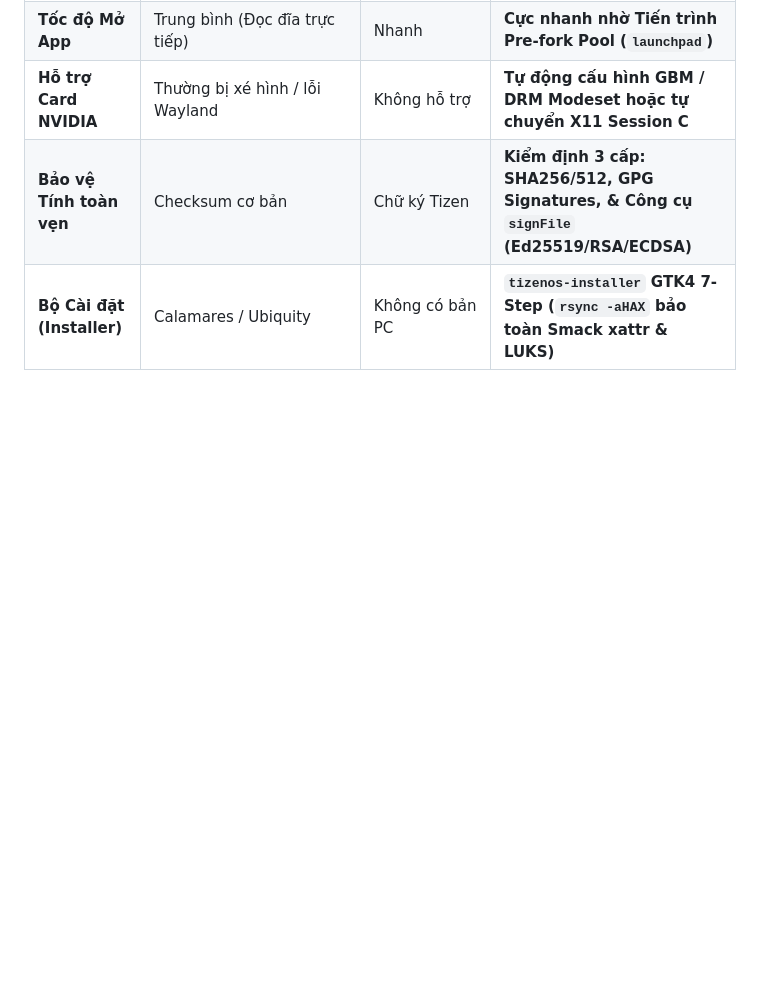
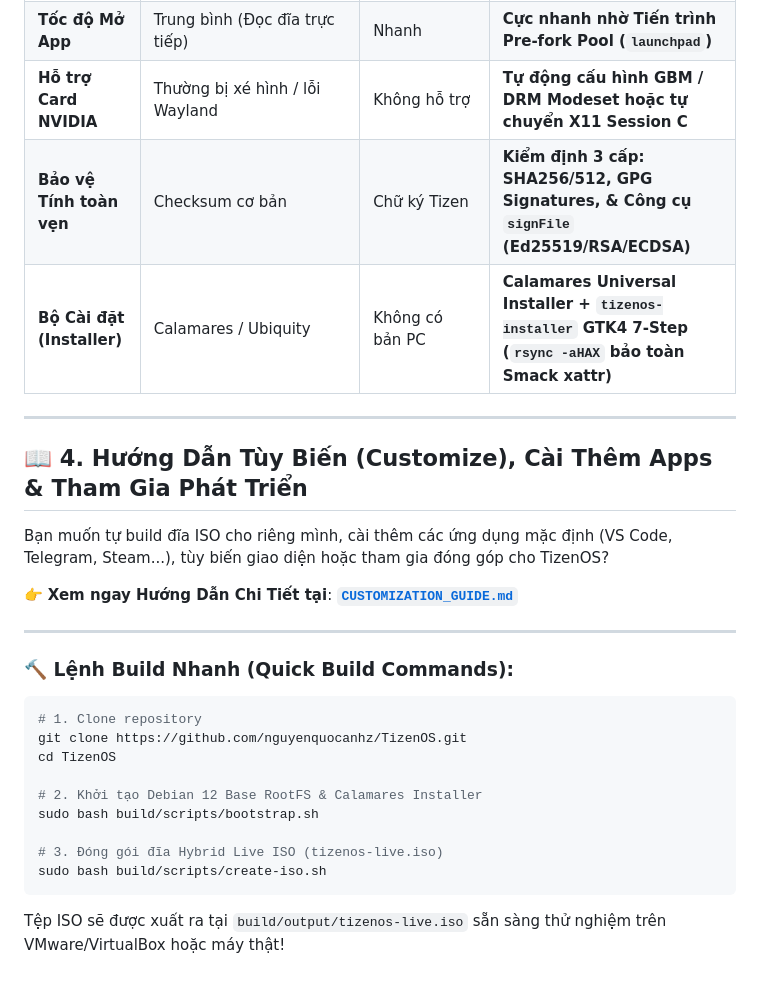
Before and after one commit to nguyenquocanhz/TizenOS, a Markdown page: README.md, the part around the change. Rendered like a GitHub page; blank space fills up the shorter version.

Commit message:
docs: Add Developer & Customization Guide (CUSTOMIZATION_GUIDE.md) and update README.md

````diff
--- a/README.md
+++ b/README.md
@@ -54,4 +54,30 @@ TizenOS được xây dựng từ 8 Phase kiến trúc C/C++ chuẩn mực:
 | **Tốc độ Mở App** | Trung bình (Đọc đĩa trực tiếp) | Nhanh | **Cực nhanh nhờ Tiến trình Pre-fork Pool (`launchpad`)** |
 | **Hỗ trợ Card NVIDIA** | Thường bị xé hình / lỗi Wayland | Không hỗ trợ | **Tự động cấu hình GBM / DRM Modeset hoặc tự chuyển X11 Session C** |
 | **Bảo vệ Tính toàn vẹn** | Checksum cơ bản | Chữ ký Tizen | **Kiểm định 3 cấp: SHA256/512, GPG Signatures, & Công cụ `signFile` (Ed25519/RSA/ECDSA)** |
-| **Bộ Cài đặt (Installer)** | Calamares / Ubiquity | Không có bản PC | **`tizenos-installer` GTK4 7-Step (`rsync -aHAX` bảo toàn Smack xattr & LUKS)** |
+| **Bộ Cài đặt (Installer)** | Calamares / Ubiquity | Không có bản PC | **Calamares Universal Installer + `tizenos-installer` GTK4 7-Step (`rsync -aHAX` bảo toàn Smack xattr)** |
+
+---
+
+## 📖 4. Hướng Dẫn Tùy Biến (Customize), Cài Thêm Apps & Tham Gia Phát Triển
+
+Bạn muốn tự build đĩa ISO cho riêng mình, cài thêm các ứng dụng mặc định (VS Code, Telegram, Steam...), tùy biến giao diện hoặc tham gia đóng góp cho TizenOS?
+
+👉 **Xem ngay Hướng Dẫn Chi Tiết tại**: [**`CUSTOMIZATION_GUIDE.md`**](CUSTOMIZATION_GUIDE.md)
+
+---
+
+### 🔨 Lệnh Build Nhanh (Quick Build Commands):
+
+```bash
+# 1. Clone repository
+git clone https://github.com/nguyenquocanhz/TizenOS.git
+cd TizenOS
+
+# 2. Khởi tạo Debian 12 Base RootFS & Calamares Installer
+sudo bash build/scripts/bootstrap.sh
+
+# 3. Đóng gói đĩa Hybrid Live ISO (tizenos-live.iso)
+sudo bash build/scripts/create-iso.sh
+```
+
+Tệp ISO sẽ được xuất ra tại `build/output/tizenos-live.iso` sẵn sàng thử nghiệm trên VMware/VirtualBox hoặc máy thật!
````
Also changed, not shown: CUSTOMIZATION_GUIDE.md (added, +117 -0 lines).
